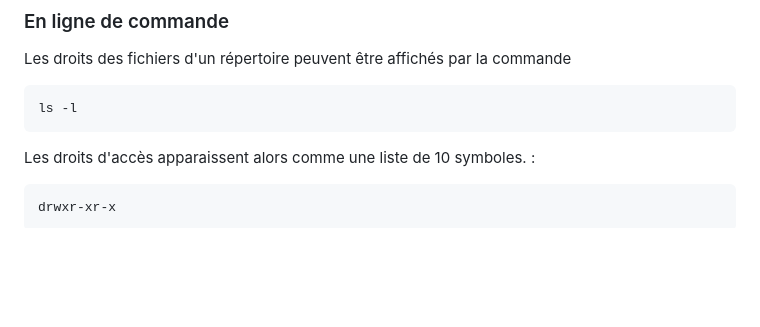
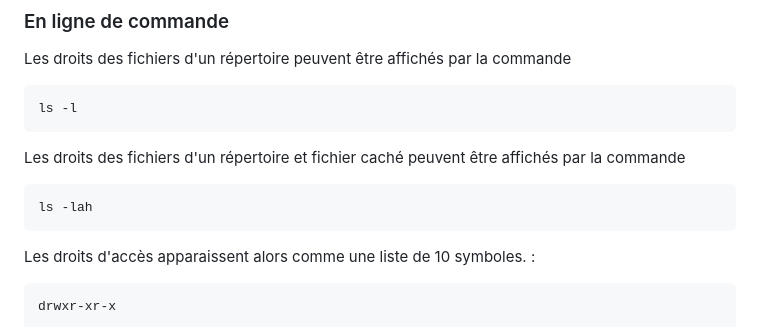
Before and after one commit to jonas18121/help, a Markdown page: Serveur/doc/permission.md, the part around the change. GitHub-like rendering; blank space fills up the shorter version.

Commit message:
[Doc] : Les permissions 2

````diff
--- a/Serveur/doc/permission.md
+++ b/Serveur/doc/permission.md
@@ -14,6 +14,12 @@ Les droits des fichiers d'un répertoire peuvent être affichés par la commande
 
 ```ps
 ls -l
+```
+
+Les droits des fichiers d'un répertoire et fichier caché peuvent être affichés par la commande
+
+```ps
+ls -lah
 ```
 
 Les droits d'accès apparaissent alors comme une liste de 10 symboles. :
````
